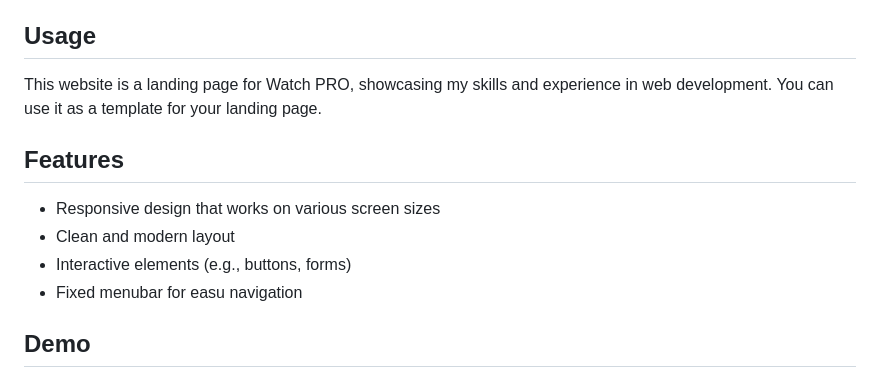
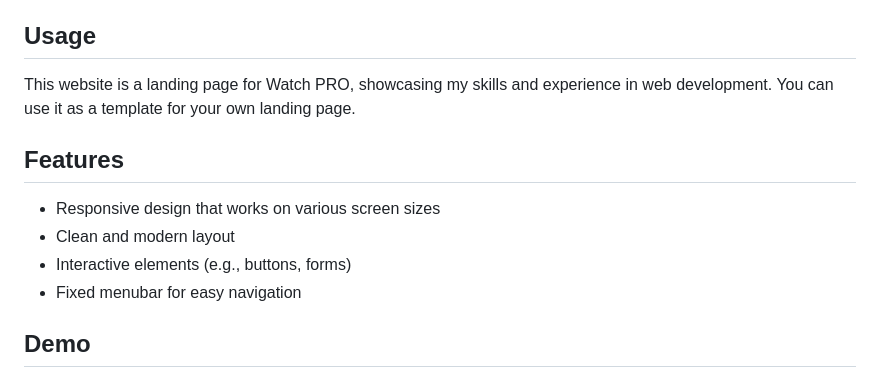
Before and after one commit to ROHINI-H/product-landing-page, a Markdown page: README.md, the part around the change. GitHub-like rendering.

```diff
--- a/README.md
+++ b/README.md
@@ -10,14 +10,14 @@ https://www.freecodecamp.org/learn/2022/responsive-web-design/build-a-product-la
 To view this project, simply clone this repository and open the index.html file in your web browser.
 
 ## Usage
-This website is a landing page for Watch PRO, showcasing my skills and experience in web development. You can use it as a template for your landing page.
+This website is a landing page for Watch PRO, showcasing my skills and experience in web development. You can use it as a template for your own landing page.
 
 ## Features
 
 - Responsive design that works on various screen sizes
 - Clean and modern layout
 - Interactive elements (e.g., buttons, forms)
-- Fixed menubar for easu navigation
+- Fixed menubar for easy navigation
 
 ## Demo
 ### Desktop or Laptop view
```
